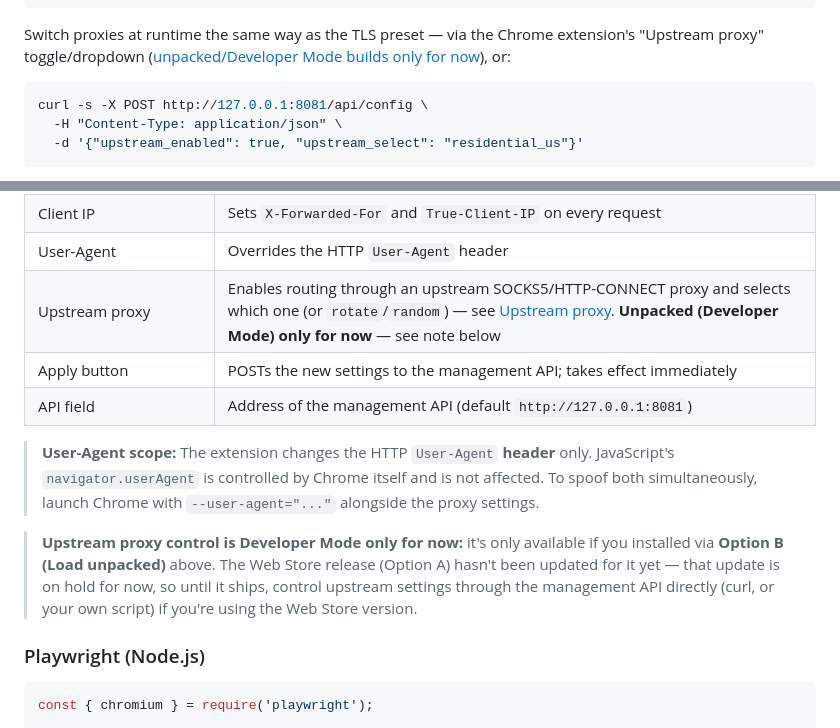
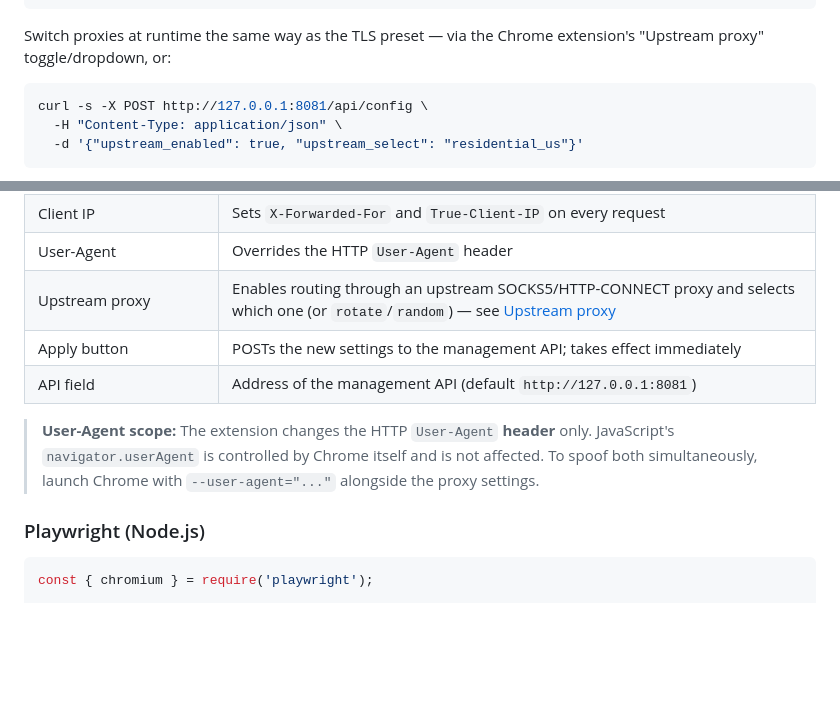
Before and after one commit to ytkoka/impersonate-proxy, a Markdown page: README.md, 2 parts joined by grey strips. Rendered like a GitHub page; blank space fills up the shorter version.

````diff
--- a/README.md
+++ b/README.md
@@ -435,7 +435,7 @@ upstream:
       url: "socks5://127.0.0.1:9050"                   # free to try: brew install tor && brew services start tor
 ```
 
-Switch proxies at runtime the same way as the TLS preset — via the Chrome extension's "Upstream proxy" toggle/dropdown ([unpacked/Developer Mode builds only for now](#chrome-extension)), or:
+Switch proxies at runtime the same way as the TLS preset — via the Chrome extension's "Upstream proxy" toggle/dropdown, or:
 
 ```bash
 curl -s -X POST http://127.0.0.1:8081/api/config \
@@ -501,13 +501,11 @@ The `chrome-extension/` directory contains a Manifest V3 extension that controls
 | Cipher Suites / Curves / TLS Versions / Extensions | Shown when **Custom (JA3/JA4)** is selected — the same fields as `custom_hello` in `config.yaml`, letting you dial in an arbitrary JA3/JA4 fingerprint without editing YAML or restarting the proxy |
 | Client IP | Sets `X-Forwarded-For` and `True-Client-IP` on every request |
 | User-Agent | Overrides the HTTP `User-Agent` header |
-| Upstream proxy | Enables routing through an upstream SOCKS5/HTTP-CONNECT proxy and selects which one (or `rotate`/`random`) — see [Upstream proxy](#upstream-proxy). **Unpacked (Developer Mode) only for now** — see note below |
+| Upstream proxy | Enables routing through an upstream SOCKS5/HTTP-CONNECT proxy and selects which one (or `rotate`/`random`) — see [Upstream proxy](#upstream-proxy) |
 | Apply button | POSTs the new settings to the management API; takes effect immediately |
 | API field | Address of the management API (default `http://127.0.0.1:8081`) |
 
 > **User-Agent scope:** The extension changes the HTTP `User-Agent` **header** only. JavaScript's `navigator.userAgent` is controlled by Chrome itself and is not affected. To spoof both simultaneously, launch Chrome with `--user-agent="..."` alongside the proxy settings.
-
-> **Upstream proxy control is Developer Mode only for now:** it's only available if you installed via **Option B (Load unpacked)** above. The Web Store release (Option A) hasn't been updated for it yet — that update is on hold for now, so until it ships, control upstream settings through the management API directly (curl, or your own script) if you're using the Web Store version.
 
 ### Playwright (Node.js)
 
````
Also changed, not shown: README.ja.md (+2 -4 lines), README.zh-CN.md (+2 -4 lines).
